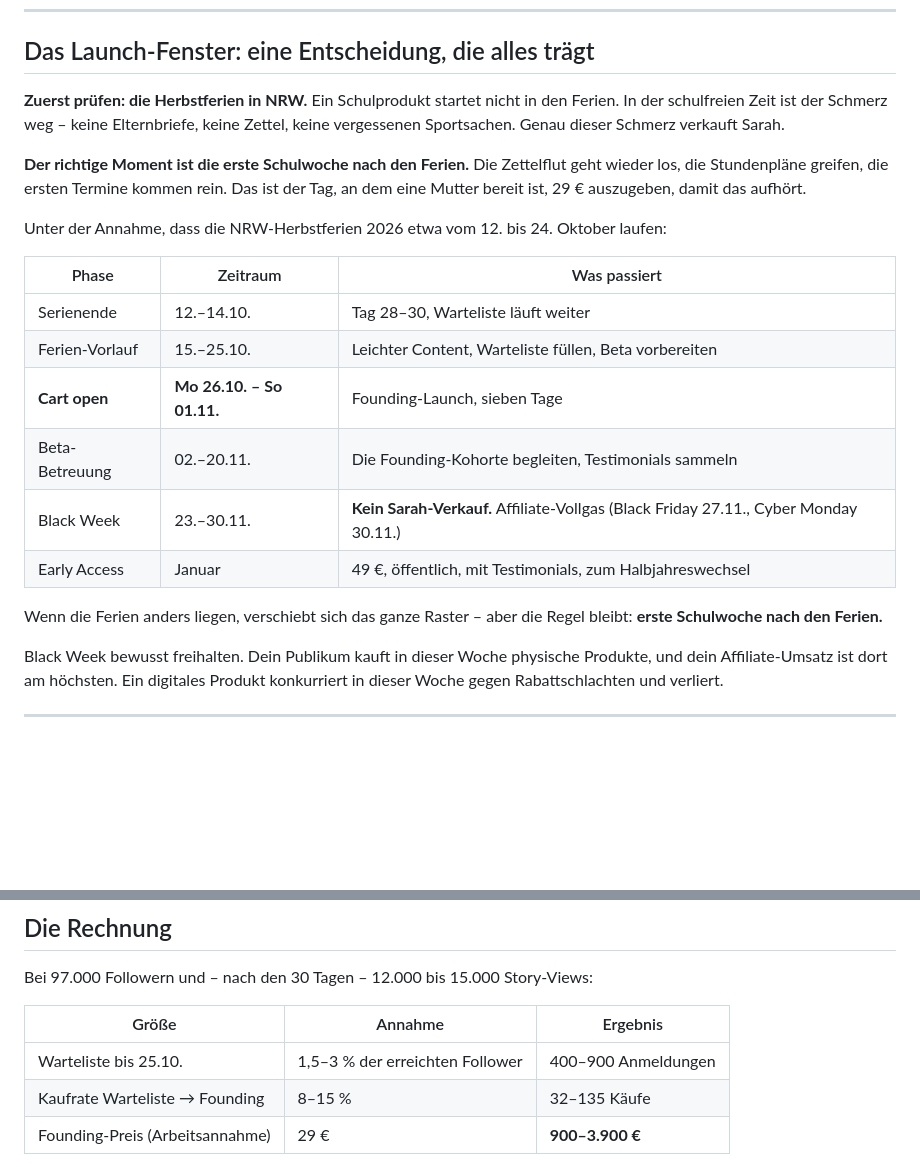
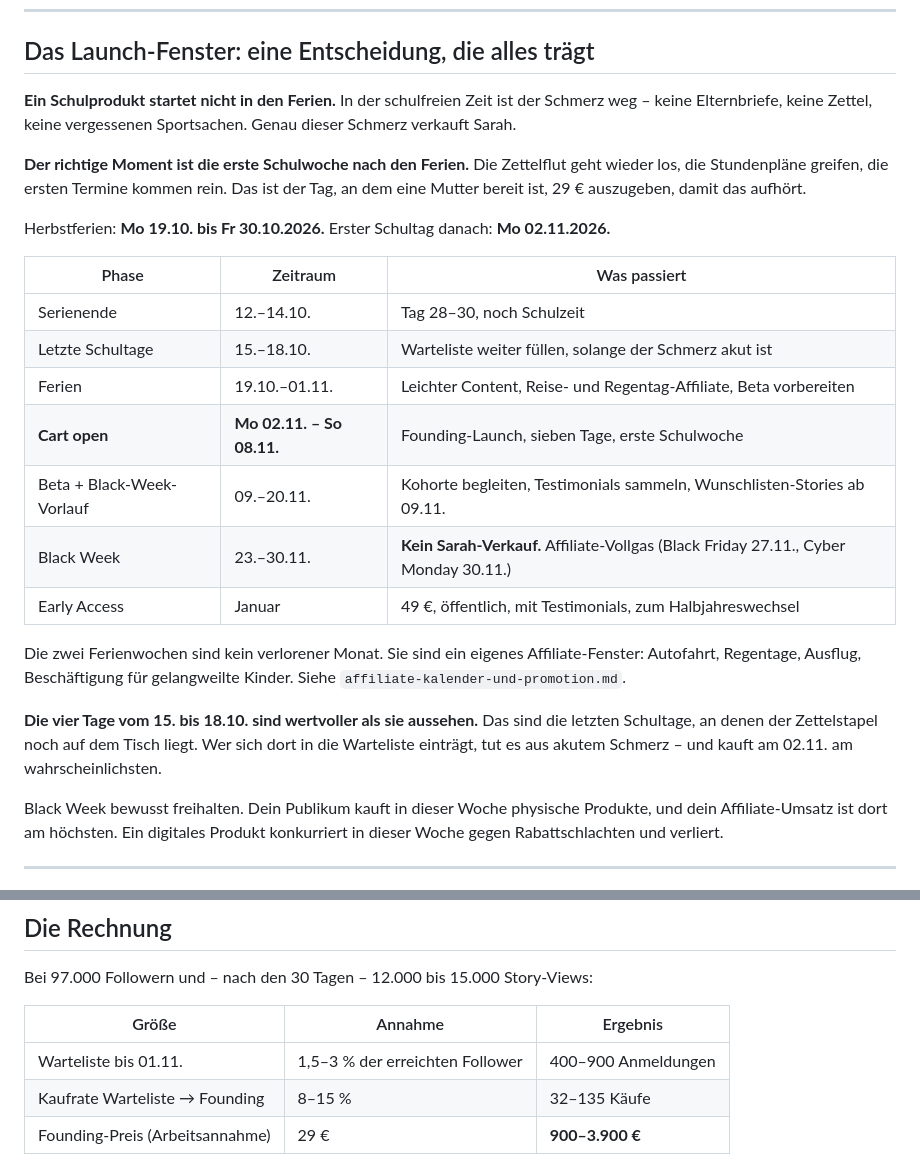
Before and after one commit to ochsenglitter/fair-care-check, a Markdown page: content/launch-sarah.md, 2 parts joined by grey strips. Drawn GitHub-style; blank space fills up the shorter version.

```diff
--- a/content/launch-sarah.md
+++ b/content/launch-sarah.md
@@ -11,30 +11,36 @@ endet an Tag 30 (14.10.). Danach kommt der Verkauf.
 
 ## Das Launch-Fenster: eine Entscheidung, die alles trägt
 
-**Zuerst prüfen: die Herbstferien in NRW.** Ein Schulprodukt startet nicht in
-den Ferien. In der schulfreien Zeit ist der Schmerz weg – keine Elternbriefe,
-keine Zettel, keine vergessenen Sportsachen. Genau dieser Schmerz verkauft
-Sarah.
+**Ein Schulprodukt startet nicht in den Ferien.** In der schulfreien Zeit ist
+der Schmerz weg – keine Elternbriefe, keine Zettel, keine vergessenen
+Sportsachen. Genau dieser Schmerz verkauft Sarah.
 
 **Der richtige Moment ist die erste Schulwoche nach den Ferien.** Die
-Zettelflut geht wieder los, die Stundenpläne greifen, die ersten Termine
-kommen rein. Das ist der Tag, an dem eine Mutter bereit ist, 29 € auszugeben,
-damit das aufhört.
+Zettelflut geht wieder los, die Stundenpläne greifen, die ersten Termine kommen
+rein. Das ist der Tag, an dem eine Mutter bereit ist, 29 € auszugeben, damit
+das aufhört.
 
-Unter der Annahme, dass die NRW-Herbstferien 2026 etwa vom 12. bis 24. Oktober
-laufen:
+Herbstferien: **Mo 19.10. bis Fr 30.10.2026.** Erster Schultag danach:
+**Mo 02.11.2026.**
 
 | Phase | Zeitraum | Was passiert |
 |---|---|---|
-| Serienende | 12.–14.10. | Tag 28–30, Warteliste läuft weiter |
-| Ferien-Vorlauf | 15.–25.10. | Leichter Content, Warteliste füllen, Beta vorbereiten |
-| **Cart open** | **Mo 26.10. – So 01.11.** | Founding-Launch, sieben Tage |
-| Beta-Betreuung | 02.–20.11. | Die Founding-Kohorte begleiten, Testimonials sammeln |
+| Serienende | 12.–14.10. | Tag 28–30, noch Schulzeit |
+| Letzte Schultage | 15.–18.10. | Warteliste weiter füllen, solange der Schmerz akut ist |
+| Ferien | 19.10.–01.11. | Leichter Content, Reise- und Regentag-Affiliate, Beta vorbereiten |
+| **Cart open** | **Mo 02.11. – So 08.11.** | Founding-Launch, sieben Tage, erste Schulwoche |
+| Beta + Black-Week-Vorlauf | 09.–20.11. | Kohorte begleiten, Testimonials sammeln, Wunschlisten-Stories ab 09.11. |
 | Black Week | 23.–30.11. | **Kein Sarah-Verkauf.** Affiliate-Vollgas (Black Friday 27.11., Cyber Monday 30.11.) |
 | Early Access | Januar | 49 €, öffentlich, mit Testimonials, zum Halbjahreswechsel |
 
-Wenn die Ferien anders liegen, verschiebt sich das ganze Raster – aber die
-Regel bleibt: **erste Schulwoche nach den Ferien.**
+Die zwei Ferienwochen sind kein verlorener Monat. Sie sind ein eigenes
+Affiliate-Fenster: Autofahrt, Regentage, Ausflug, Beschäftigung für gelangweilte
+Kinder. Siehe `affiliate-kalender-und-promotion.md`.
+
+**Die vier Tage vom 15. bis 18.10. sind wertvoller als sie aussehen.** Das sind
+die letzten Schultage, an denen der Zettelstapel noch auf dem Tisch liegt. Wer
+sich dort in die Warteliste einträgt, tut es aus akutem Schmerz – und kauft am
+02.11. am wahrscheinlichsten.
 
 Black Week bewusst freihalten. Dein Publikum kauft in dieser Woche physische
 Produkte, und dein Affiliate-Umsatz ist dort am höchsten. Ein digitales
@@ -137,7 +143,7 @@ Bei 97.000 Followern und – nach den 30 Tagen – 12.000 bis 15.000 Story-Views
 
 | Größe | Annahme | Ergebnis |
 |---|---|---|
-| Warteliste bis 25.10. | 1,5–3 % der erreichten Follower | 400–900 Anmeldungen |
+| Warteliste bis 01.11. | 1,5–3 % der erreichten Follower | 400–900 Anmeldungen |
 | Kaufrate Warteliste → Founding | 8–15 % | 32–135 Käufe |
 | Founding-Preis (Arbeitsannahme) | 29 € | **900–3.900 €** |
 
```
Also changed, not shown: other parts of content/launch-sarah.md (+8 -8 lines), content/affiliate-kalender-und-promotion.md (+22 -0 lines).
